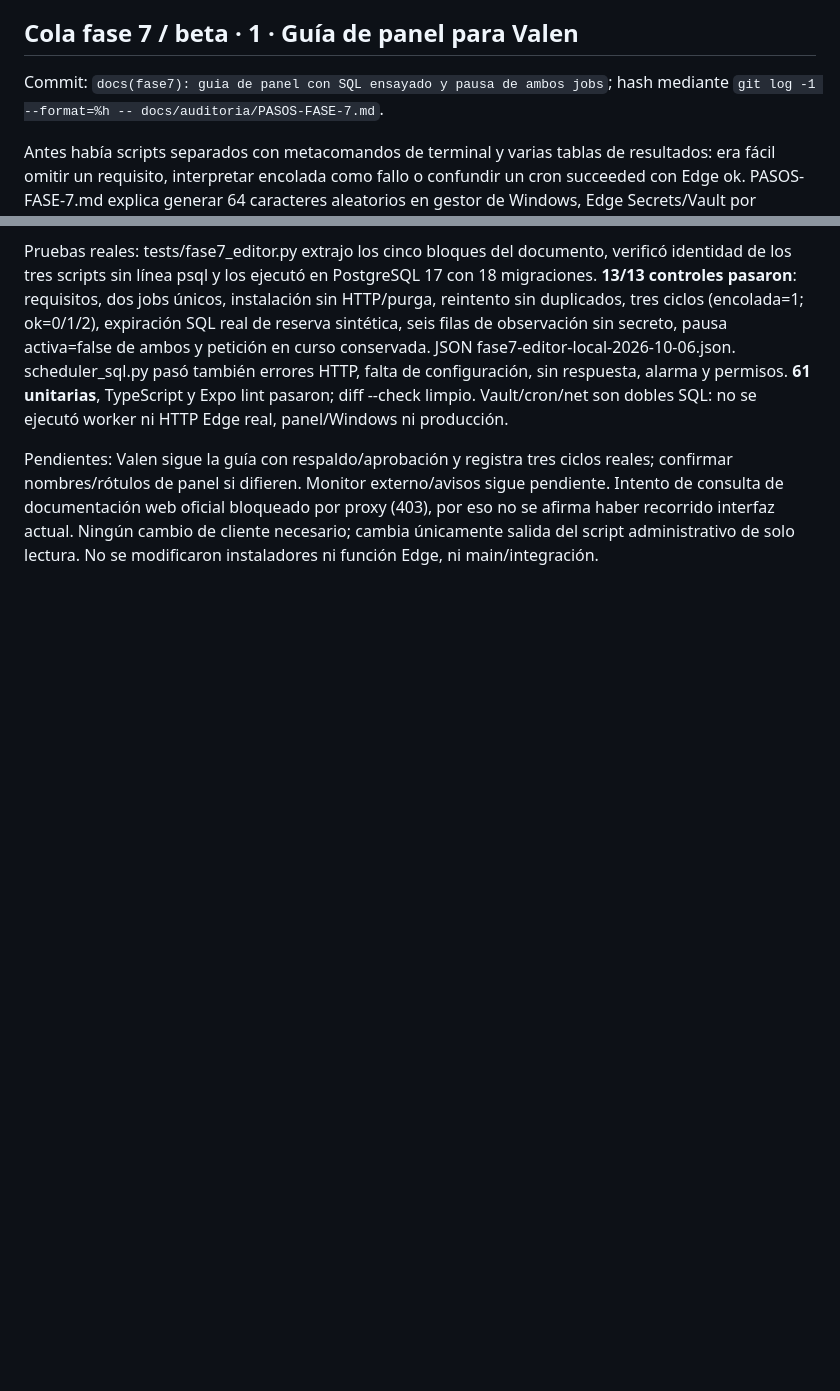
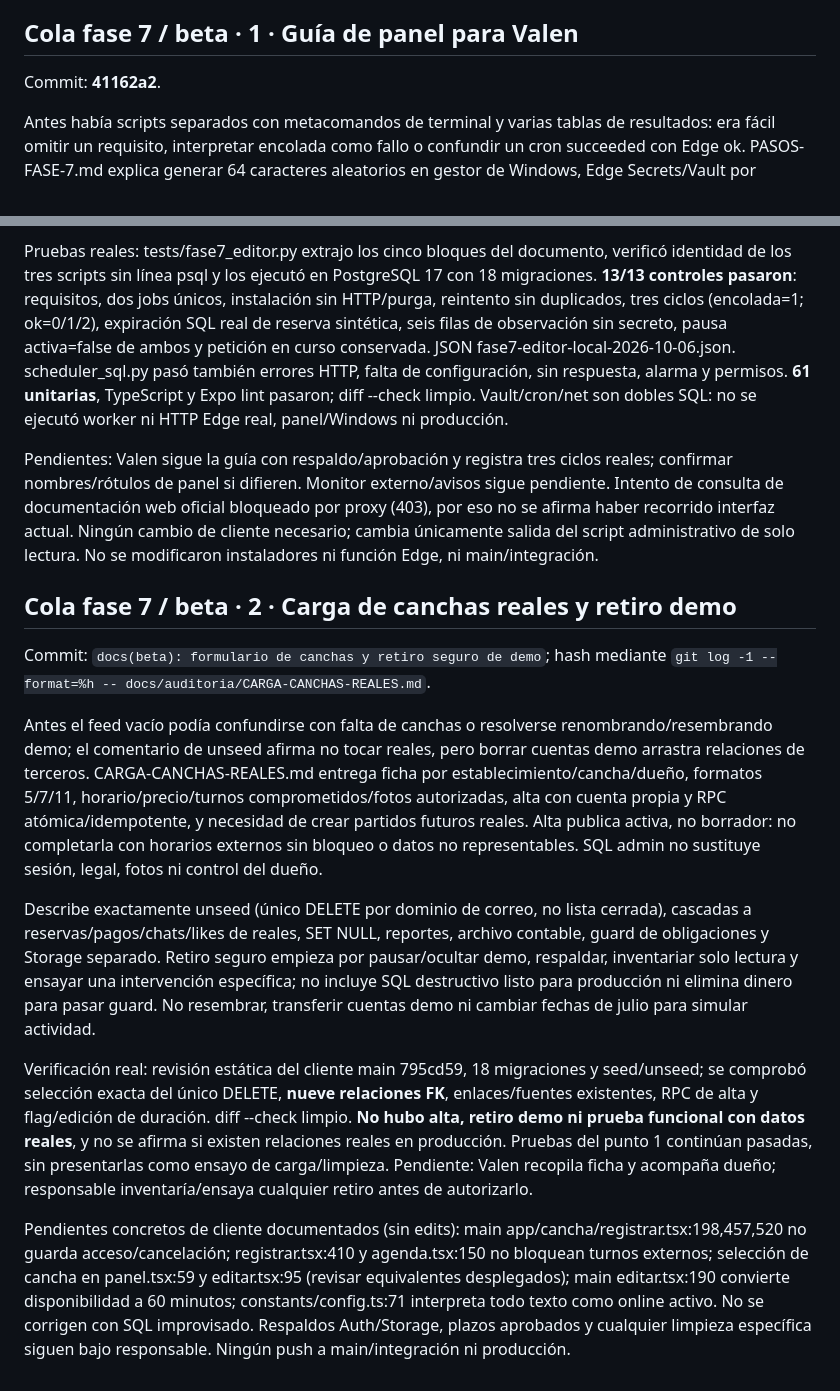
Before and after one commit to SebastianAyala13/falta-uno, a Markdown page: docs/auditoria/ESTADO-CODEX.md, 2 parts joined by grey strips. GitHub-like rendering; blank space fills up the shorter version.

Commit message:
docs(beta): formulario de canchas y retiro seguro de demo

```diff
--- a/docs/auditoria/ESTADO-CODEX.md
+++ b/docs/auditoria/ESTADO-CODEX.md
@@ -60,10 +60,23 @@ Pendiente: responsable aprueba plazos antes de fase 6, aplica novena en tanda pr
 
 ## Cola fase 7 / beta · 1 · Guía de panel para Valen
 
-Commit: `docs(fase7): guia de panel con SQL ensayado y pausa de ambos jobs`; hash mediante `git log -1 --format=%h -- docs/auditoria/PASOS-FASE-7.md`.
+Commit: **41162a2**.
 
 Antes había scripts separados con metacomandos de terminal y varias tablas de resultados: era fácil omitir un requisito, interpretar encolada como fallo o confundir un cron succeeded con Edge ok. PASOS-FASE-7.md explica generar 64 caracteres aleatorios en gestor de Windows, Edge Secrets/Vault por interfaz (sin valores en SQL/historial/chat), nombres exactos, flag de devoluciones false, JWT exclusivo de conciliar, extensiones, bloques completos de instalación en orden, primeros tres ciclos y pausa cron.alter_job de ambos. El verificador ahora entrega una sola tabla de seis filas, también con job/última ejecución diaria de retención. Requisitos en tabla única; no hay selección manual de fragmentos SQL. ⚠️ diferencia liberación de vencimientos y purga irreversible, no cancela HTTP ya encolado ni deshace cambios. Aprobación explícita de plazos sigue siendo requisito antes de activar retención; no se supone por tener novena aplicada.
 
 Pruebas reales: tests/fase7_editor.py extrajo los cinco bloques del documento, verificó identidad de los tres scripts sin línea psql y los ejecutó en PostgreSQL 17 con 18 migraciones. **13/13 controles pasaron**: requisitos, dos jobs únicos, instalación sin HTTP/purga, reintento sin duplicados, tres ciclos (encolada=1; ok=0/1/2), expiración SQL real de reserva sintética, seis filas de observación sin secreto, pausa activa=false de ambos y petición en curso conservada. JSON fase7-editor-local-2026-10-06.json. scheduler_sql.py pasó también errores HTTP, falta de configuración, sin respuesta, alarma y permisos. **61 unitarias**, TypeScript y Expo lint pasaron; diff --check limpio. Vault/cron/net son dobles SQL: no se ejecutó worker ni HTTP Edge real, panel/Windows ni producción.
 
 Pendientes: Valen sigue la guía con respaldo/aprobación y registra tres ciclos reales; confirmar nombres/rótulos de panel si difieren. Monitor externo/avisos sigue pendiente. Intento de consulta de documentación web oficial bloqueado por proxy (403), por eso no se afirma haber recorrido interfaz actual. Ningún cambio de cliente necesario; cambia únicamente salida del script administrativo de solo lectura. No se modificaron instaladores ni función Edge, ni main/integración.
+
+
+## Cola fase 7 / beta · 2 · Carga de canchas reales y retiro demo
+
+Commit: `docs(beta): formulario de canchas y retiro seguro de demo`; hash mediante `git log -1 --format=%h -- docs/auditoria/CARGA-CANCHAS-REALES.md`.
+
+Antes el feed vacío podía confundirse con falta de canchas o resolverse renombrando/resembrando demo; el comentario de unseed afirma no tocar reales, pero borrar cuentas demo arrastra relaciones de terceros. CARGA-CANCHAS-REALES.md entrega ficha por establecimiento/cancha/dueño, formatos 5/7/11, horario/precio/turnos comprometidos/fotos autorizadas, alta con cuenta propia y RPC atómica/idempotente, y necesidad de crear partidos futuros reales. Alta publica activa, no borrador: no completarla con horarios externos sin bloqueo o datos no representables. SQL admin no sustituye sesión, legal, fotos ni control del dueño.
+
+Describe exactamente unseed (único DELETE por dominio de correo, no lista cerrada), cascadas a reservas/pagos/chats/likes de reales, SET NULL, reportes, archivo contable, guard de obligaciones y Storage separado. Retiro seguro empieza por pausar/ocultar demo, respaldar, inventariar solo lectura y ensayar una intervención específica; no incluye SQL destructivo listo para producción ni elimina dinero para pasar guard. No resembrar, transferir cuentas demo ni cambiar fechas de julio para simular actividad.
+
+Verificación real: revisión estática del cliente main 795cd59, 18 migraciones y seed/unseed; se comprobó selección exacta del único DELETE, **nueve relaciones FK**, enlaces/fuentes existentes, RPC de alta y flag/edición de duración. diff --check limpio. **No hubo alta, retiro demo ni prueba funcional con datos reales**, y no se afirma si existen relaciones reales en producción. Pruebas del punto 1 continúan pasadas, sin presentarlas como ensayo de carga/limpieza. Pendiente: Valen recopila ficha y acompaña dueño; responsable inventaría/ensaya cualquier retiro antes de autorizarlo.
+
+Pendientes concretos de cliente documentados (sin edits): main app/cancha/registrar.tsx:198,457,520 no guarda acceso/cancelación; registrar.tsx:410 y agenda.tsx:150 no bloquean turnos externos; selección de cancha en panel.tsx:59 y editar.tsx:95 (revisar equivalentes desplegados); main editar.tsx:190 convierte disponibilidad a 60 minutos; constants/config.ts:71 interpreta todo texto como online activo. No se corrigen con SQL improvisado. Respaldos Auth/Storage, plazos aprobados y cualquier limpieza específica siguen bajo responsable. Ningún push a main/integración ni producción.
```
Also changed, not shown: docs/auditoria/CARGA-CANCHAS-REALES.md (added, +147 -0 lines).
